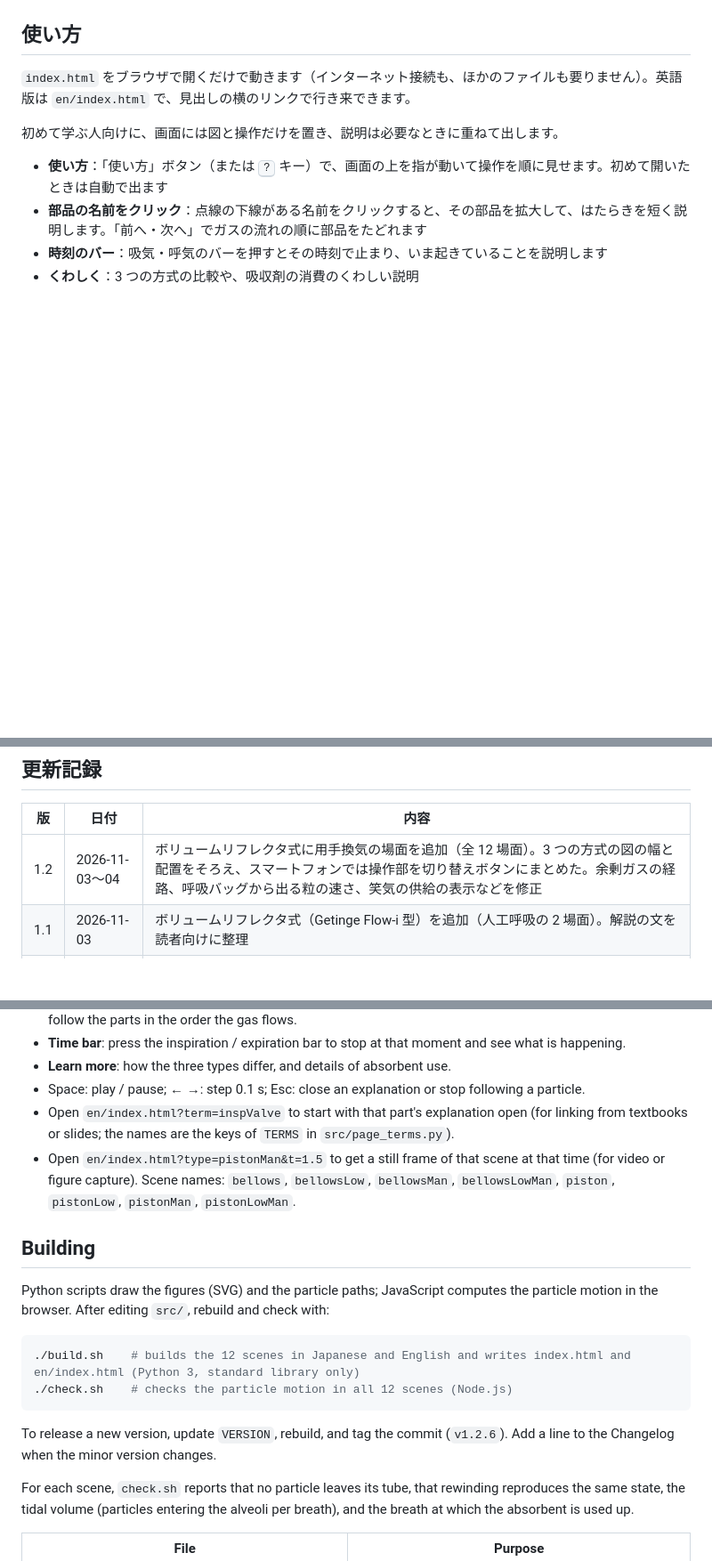
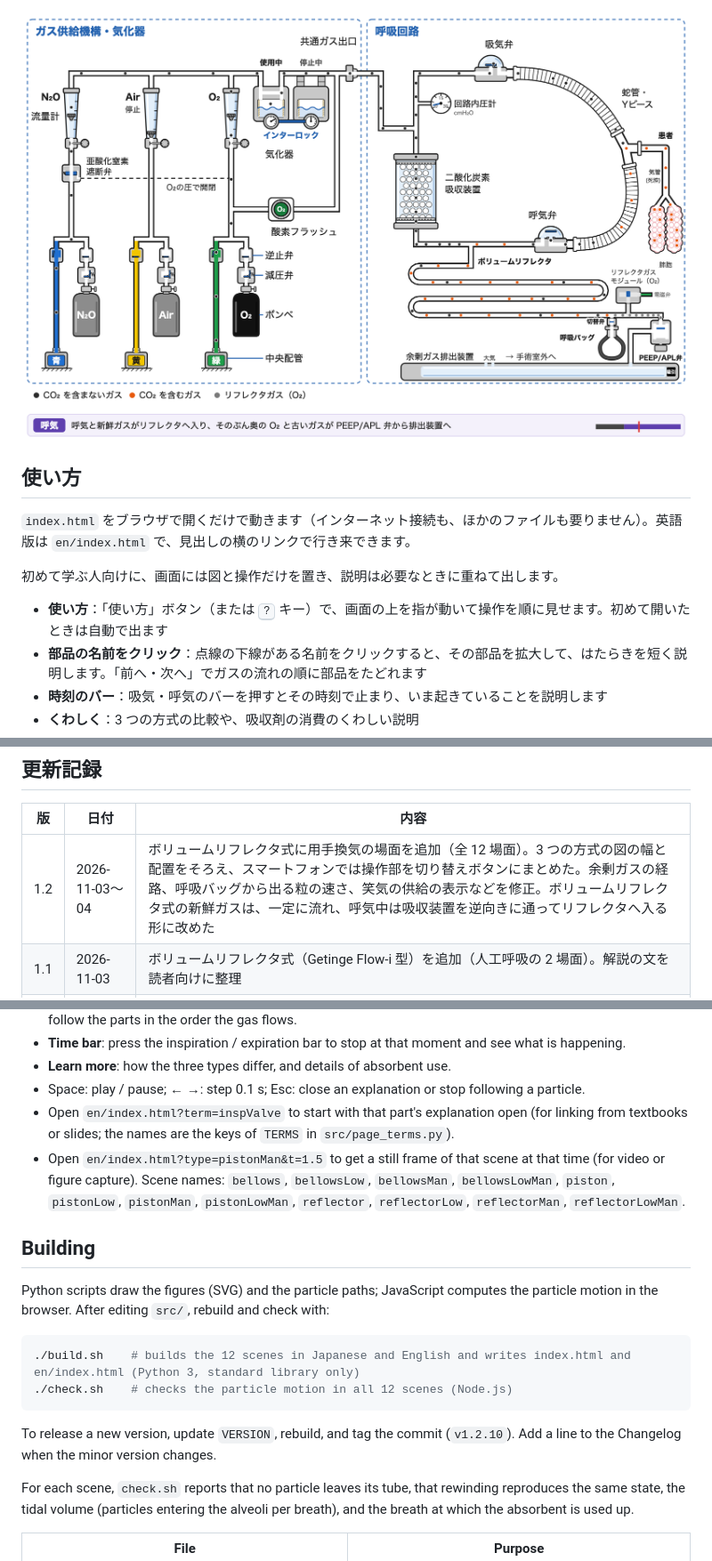
Before and after one commit to anesthesia-sims/circleflow, a Markdown page: README.md, 3 parts joined by grey strips. Shown at 89% size. Rendered like a GitHub page; pictures changed too: docs/screenshot-reflector.png (added); blank space fills up the shorter version.

````diff
--- a/README.md
+++ b/README.md
@@ -21,6 +21,8 @@
 ![用手換気（上昇式ベローズ）：左は吸気でバッグを手で押す、右は呼気でバッグがふくらみ APL 弁が開く](docs/screenshot-manual.png)
 
 ![ピストン式の呼気②：ピストンが下がり、呼吸バッグのガスと新鮮ガスを吸い込む](docs/screenshot-piston.png)
+
+![ボリュームリフレクタ式の呼気：呼気と新鮮ガスがリフレクタへ入り、奥の O₂ と古いガスが PEEP/APL 弁から排出装置へ](docs/screenshot-reflector.png)
 
 ## 使い方
 
@@ -74,7 +76,7 @@
 
 | 版 | 日付 | 内容 |
 |---|---|---|
-| 1.2 | 2026-11-03〜04 | ボリュームリフレクタ式に用手換気の場面を追加（全 12 場面）。3 つの方式の図の幅と配置をそろえ、スマートフォンでは操作部を切り替えボタンにまとめた。余剰ガスの経路、呼吸バッグから出る粒の速さ、笑気の供給の表示などを修正 |
+| 1.2 | 2026-11-03〜04 | ボリュームリフレクタ式に用手換気の場面を追加（全 12 場面）。3 つの方式の図の幅と配置をそろえ、スマートフォンでは操作部を切り替えボタンにまとめた。余剰ガスの経路、呼吸バッグから出る粒の速さ、笑気の供給の表示などを修正。ボリュームリフレクタ式の新鮮ガスは、一定に流れ、呼気中は吸収装置を逆向きに通ってリフレクタへ入る形に改めた |
 | 1.1 | 2026-11-03 | ボリュームリフレクタ式（Getinge Flow-i 型）を追加（人工呼吸の 2 場面）。解説の文を読者向けに整理 |
 | 1.0 | 2026-11-02 | 公開。上昇式ベローズとピストン式の 8 場面、日本語版と英語版、部品の解説と使い方のツアー |
 
@@ -131,7 +135,7 @@ For beginners, the screen shows only the figure and the controls; explanations a
 - **Learn more**: how the three types differ, and details of absorbent use.
 - Space: play / pause; ← →: step 0.1 s; Esc: close an explanation or stop following a particle.
 - Open `en/index.html?term=inspValve` to start with that part's explanation open (for linking from textbooks or slides; the names are the keys of `TERMS` in `src/page_terms.py`).
-- Open `en/index.html?type=pistonMan&t=1.5` to get a still frame of that scene at that time (for video or figure capture). Scene names: `bellows`, `bellowsLow`, `bellowsMan`, `bellowsLowMan`, `piston`, `pistonLow`, `pistonMan`, `pistonLowMan`.
+- Open `en/index.html?type=pistonMan&t=1.5` to get a still frame of that scene at that time (for video or figure capture). Scene names: `bellows`, `bellowsLow`, `bellowsMan`, `bellowsLowMan`, `piston`, `pistonLow`, `pistonMan`, `pistonLowMan`, `reflector`, `reflectorLow`, `reflectorMan`, `reflectorLowMan`.
 
 ## Building
 
@@ -142,7 +146,7 @@ Python scripts draw the figures (SVG) and the particle paths; JavaScript compute
 ./check.sh    # checks the particle motion in all 12 scenes (Node.js)
 ```
 
-To release a new version, update `VERSION`, rebuild, and tag the commit (`v1.2.6`). Add a line to the Changelog when the minor version changes.
+To release a new version, update `VERSION`, rebuild, and tag the commit (`v1.2.10`). Add a line to the Changelog when the minor version changes.
 
 For each scene, `check.sh` reports that no particle leaves its tube, that rewinding reproduces the same state, the tidal volume (particles entering the alveoli per breath), and the breath at which the absorbent is used up.
 
````
Also changed, not shown: other parts of README.md (+11 -7 lines), docs/screenshot-bellows.png, docs/screenshot-en.png, docs/screenshot-manual.png, docs/screenshot-piston.png, 12 other files.
